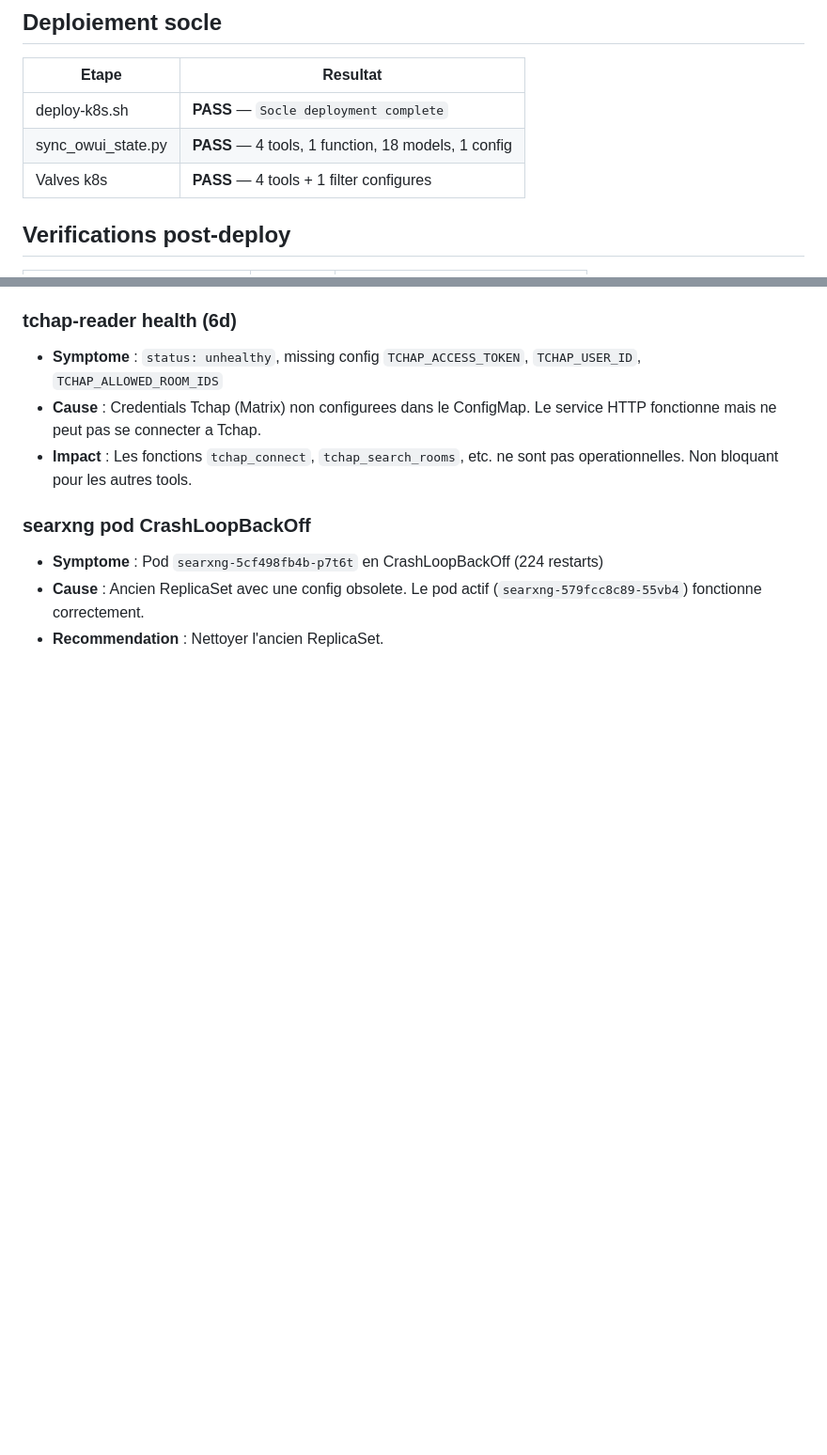
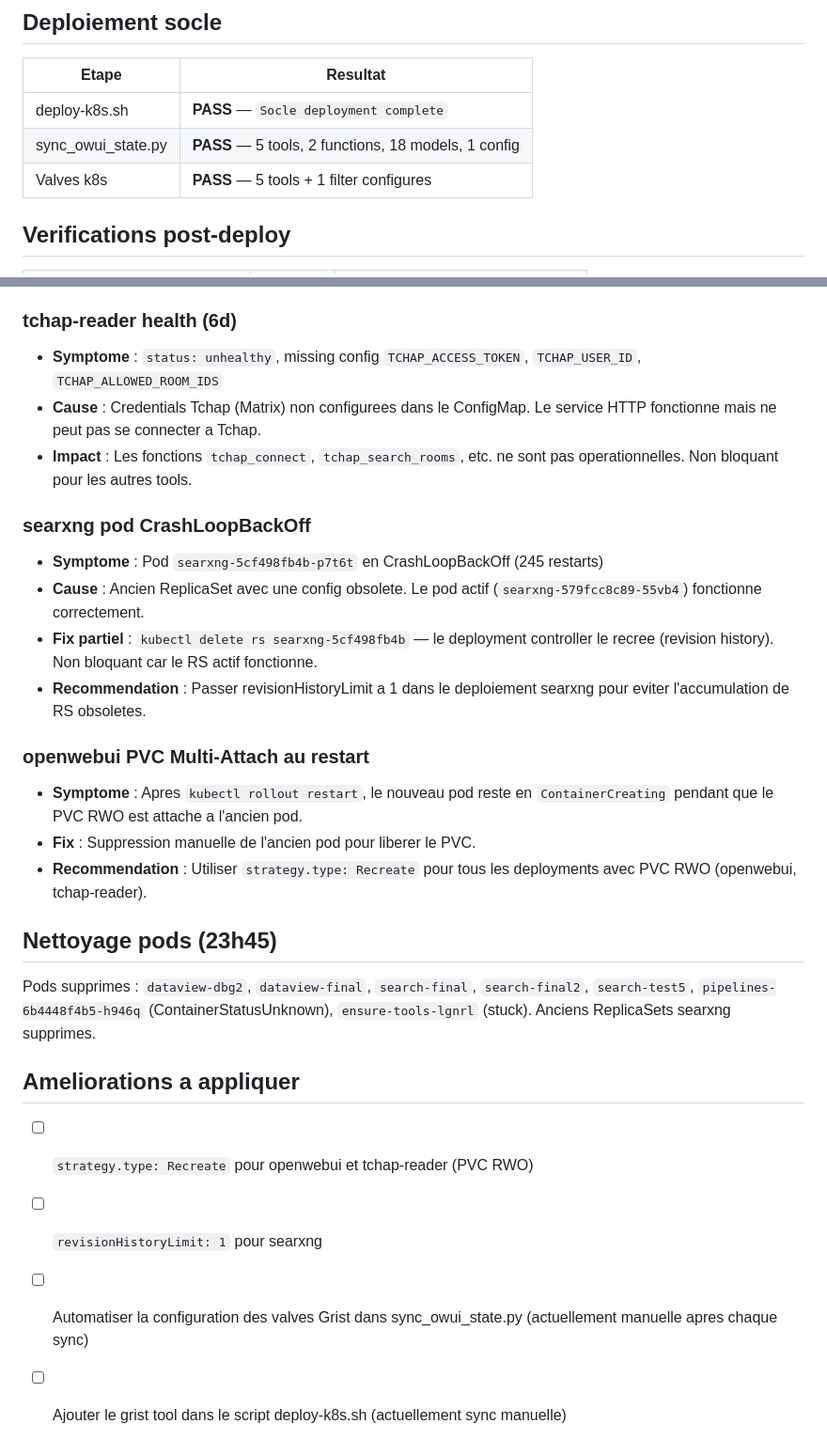
Before and after one commit to IA-Generative/owuicore-main, a Markdown page: docs/reports/deploy-20260406.md, 2 parts joined by grey strips. Shown at 94% size. GitHub-like rendering; blank space fills up the shorter version.

Commit message:
docs: update deploy report — k8s cleanup, SQL fix resync, improvements list
- Re-exported owui-state.json with SQL column parsing fix
- Cleaned up dead pods and crashlooping searxng RS
- Added PVC Recreate strategy recommendation
- Added improvement checklist

Co-Authored-By: Claude Opus 4.6 (1M context) <noreply@anthropic.com>

```diff
--- a/docs/reports/deploy-20260406.md
+++ b/docs/reports/deploy-20260406.md
@@ -21,8 +21,8 @@ Registry : `rg.fr-par.scw.cloud/funcscwnspricelessmontalcinhiacgnzi`
 | Etape | Resultat |
 |-------|----------|
 | deploy-k8s.sh | **PASS** — `Socle deployment complete` |
-| sync_owui_state.py | **PASS** — 4 tools, 1 function, 18 models, 1 config |
-| Valves k8s | **PASS** — 4 tools + 1 filter configures |
+| sync_owui_state.py | **PASS** — 5 tools, 2 functions, 18 models, 1 config |
+| Valves k8s | **PASS** — 5 tools + 1 filter configures |
 
 ## Verifications post-deploy
 
@@ -98,6 +98,23 @@ Pas de service k8s supplementaire — le tool appelle l'API REST directement.
 - **Impact** : Les fonctions `tchap_connect`, `tchap_search_rooms`, etc. ne sont pas operationnelles. Non bloquant pour les autres tools.
 
 ### searxng pod CrashLoopBackOff
-- **Symptome** : Pod `searxng-5cf498fb4b-p7t6t` en CrashLoopBackOff (224 restarts)
+- **Symptome** : Pod `searxng-5cf498fb4b-p7t6t` en CrashLoopBackOff (245 restarts)
 - **Cause** : Ancien ReplicaSet avec une config obsolete. Le pod actif (`searxng-579fcc8c89-55vb4`) fonctionne correctement.
-- **Recommendation** : Nettoyer l'ancien ReplicaSet.
+- **Fix partiel** : `kubectl delete rs searxng-5cf498fb4b` — le deployment controller le recree (revision history). Non bloquant car le RS actif fonctionne.
+- **Recommendation** : Passer revisionHistoryLimit a 1 dans le deploiement searxng pour eviter l'accumulation de RS obsoletes.
+
+### openwebui PVC Multi-Attach au restart
+- **Symptome** : Apres `kubectl rollout restart`, le nouveau pod reste en `ContainerCreating` pendant que le PVC RWO est attache a l'ancien pod.
+- **Fix** : Suppression manuelle de l'ancien pod pour liberer le PVC.
+- **Recommendation** : Utiliser `strategy.type: Recreate` pour tous les deployments avec PVC RWO (openwebui, tchap-reader).
+
+## Nettoyage pods (23h45)
+
+Pods supprimes : `dataview-dbg2`, `dataview-final`, `search-final`, `search-final2`, `search-test5`, `pipelines-6b4448f4b5-h946q` (ContainerStatusUnknown), `ensure-tools-lgnrl` (stuck). Anciens ReplicaSets searxng supprimes.
+
+## Ameliorations a appliquer
+
+- [ ] `strategy.type: Recreate` pour openwebui et tchap-reader (PVC RWO)
+- [ ] `revisionHistoryLimit: 1` pour searxng
+- [ ] Automatiser la configuration des valves Grist dans sync_owui_state.py (actuellement manuelle apres chaque sync)
+- [ ] Ajouter le grist tool dans le script deploy-k8s.sh (actuellement sync manuelle)
```
